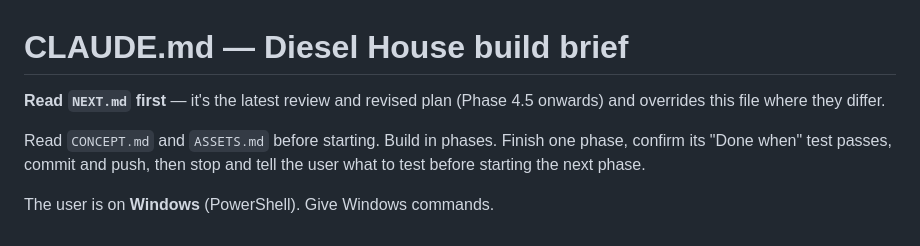
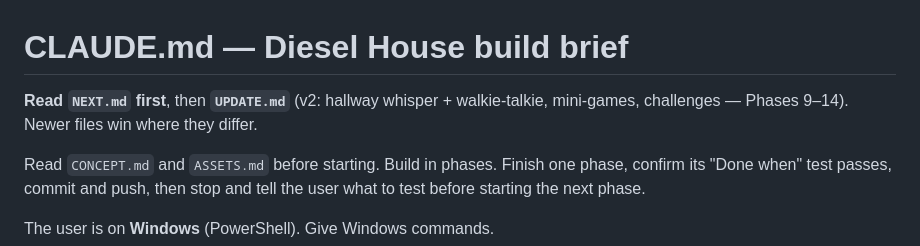
Before and after one commit to itkayd/diesel-house, a Markdown page: CLAUDE.md, the part around the change. Rendered like a GitHub page.

```diff
--- a/CLAUDE.md
+++ b/CLAUDE.md
@@ -1,6 +1,6 @@
 # CLAUDE.md — Diesel House build brief
 
-**Read `NEXT.md` first** — it's the latest review and revised plan (Phase 4.5 onwards) and overrides this file where they differ.
+**Read `NEXT.md` first**, then **`UPDATE.md`** (v2: hallway whisper + walkie-talkie, mini-games, challenges — Phases 9–14). Newer files win where they differ.
 
 Read `CONCEPT.md` and `ASSETS.md` before starting. Build in phases. Finish one phase, confirm its "Done when" test passes, commit and push, then stop and tell the user what to test before starting the next phase.
 
```
Also changed, not shown: UPDATE.md (added, +155 -0 lines).
